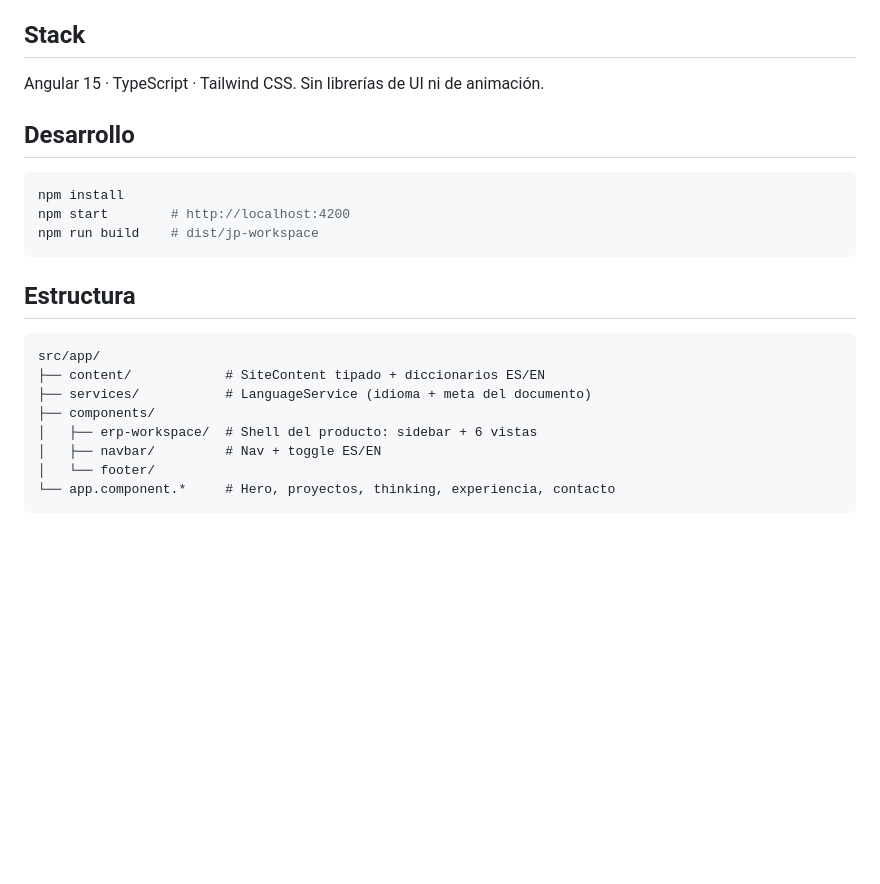
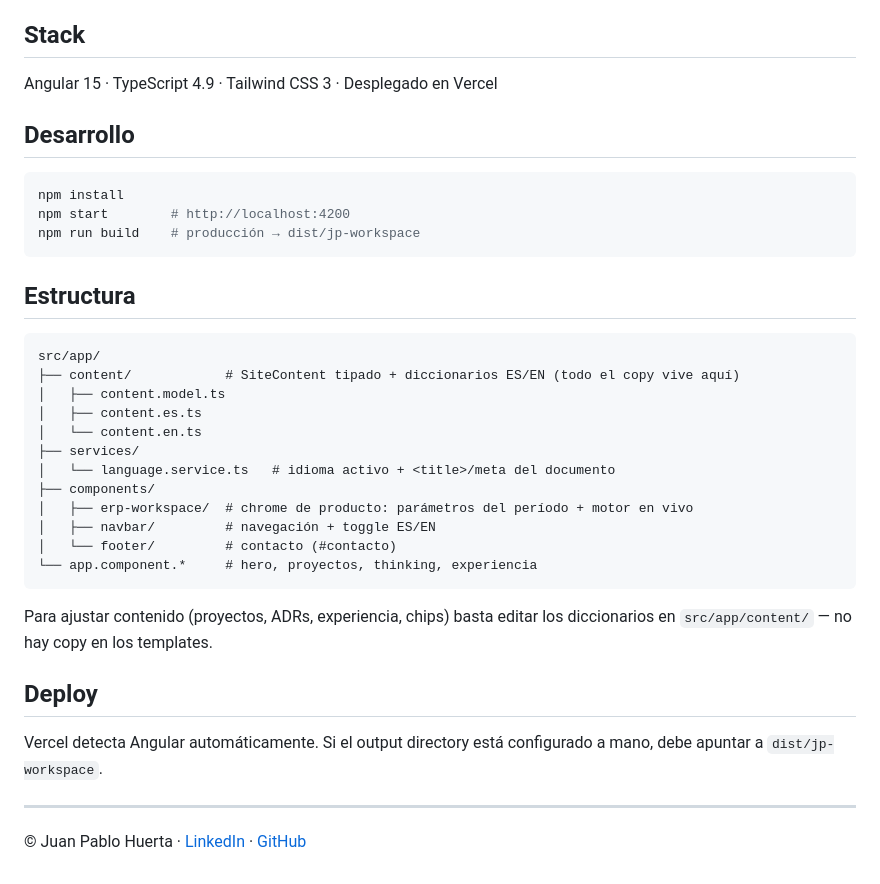
Before and after one commit to teckuro/portafolio2, a Markdown page: README.md, the part around one of its changes. Rendered like a GitHub page; blank space fills up the shorter version.

````diff
--- a/README.md
+++ b/README.md
@@ -14,25 +32,39 @@ Demostración interactiva de cómo un Senior Software Engineer piensa, diseña y
 
 ## Stack
 
-Angular 15 · TypeScript · Tailwind CSS. Sin librerías de UI ni de animación.
+Angular 15 · TypeScript 4.9 · Tailwind CSS 3 · Desplegado en Vercel
 
 ## Desarrollo
 
 ```bash
 npm install
 npm start        # http://localhost:4200
-npm run build    # dist/jp-workspace
+npm run build    # producción → dist/jp-workspace
 ```
 
 ## Estructura
 
 ```
 src/app/
-├── content/            # SiteContent tipado + diccionarios ES/EN
-├── services/           # LanguageService (idioma + meta del documento)
+├── content/            # SiteContent tipado + diccionarios ES/EN (todo el copy vive aquí)
+│   ├── content.model.ts
+│   ├── content.es.ts
+│   └── content.en.ts
+├── services/
+│   └── language.service.ts   # idioma activo + <title>/meta del documento
 ├── components/
-│   ├── erp-workspace/  # Shell del producto: sidebar + 6 vistas
-│   ├── navbar/         # Nav + toggle ES/EN
-│   └── footer/
-└── app.component.*     # Hero, proyectos, thinking, experiencia, contacto
+│   ├── erp-workspace/  # chrome de producto: parámetros del período + motor en vivo
+│   ├── navbar/         # navegación + toggle ES/EN
+│   └── footer/         # contacto (#contacto)
+└── app.component.*     # hero, proyectos, thinking, experiencia
 ```
+
+Para ajustar contenido (proyectos, ADRs, experiencia, chips) basta editar los diccionarios en `src/app/content/` — no hay copy en los templates.
+
+## Deploy
+
+Vercel detecta Angular automáticamente. Si el output directory está configurado a mano, debe apuntar a `dist/jp-workspace`.
+
+---
+
+© Juan Pablo Huerta · [LinkedIn](https://www.linkedin.com/in/jphuerta1/) · [GitHub](https://github.com/teckuro)
````
Also changed, not shown: other parts of README.md (+26 -8 lines), docs/preview.jpg (added), docs/workspace.jpg (added).
